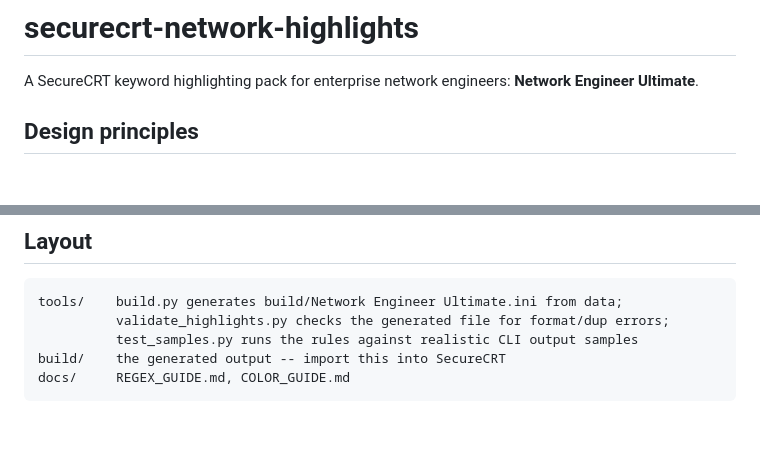
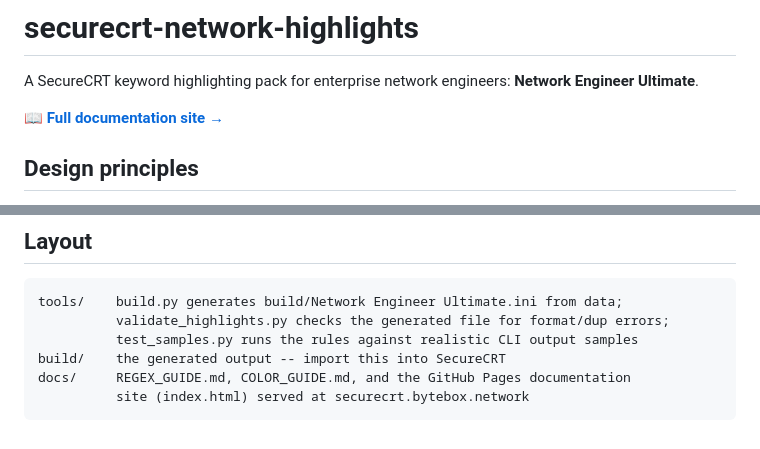
Before and after one commit to janjrukiyavivek/securecrt-network-highlights, a Markdown page: README.md, 2 parts joined by grey strips. Rendered like a GitHub page; blank space fills up the shorter version.

Commit message:
docs: link README to the new documentation site

````diff
--- a/README.md
+++ b/README.md
@@ -2,6 +2,8 @@
 
 A SecureCRT keyword highlighting pack for enterprise network engineers:
 **Network Engineer Ultimate**.
+
+📖 **[Full documentation site →](https://securecrt.bytebox.network)**
 
 ## Design principles
 
@@ -126,5 +128,6 @@ tools/    build.py generates build/Network Engineer Ultimate.ini from data;
           validate_highlights.py checks the generated file for format/dup errors;
           test_samples.py runs the rules against realistic CLI output samples
 build/    the generated output -- import this into SecureCRT
-docs/     REGEX_GUIDE.md, COLOR_GUIDE.md
+docs/     REGEX_GUIDE.md, COLOR_GUIDE.md, and the GitHub Pages documentation
+          site (index.html) served at securecrt.bytebox.network
 ```
````
